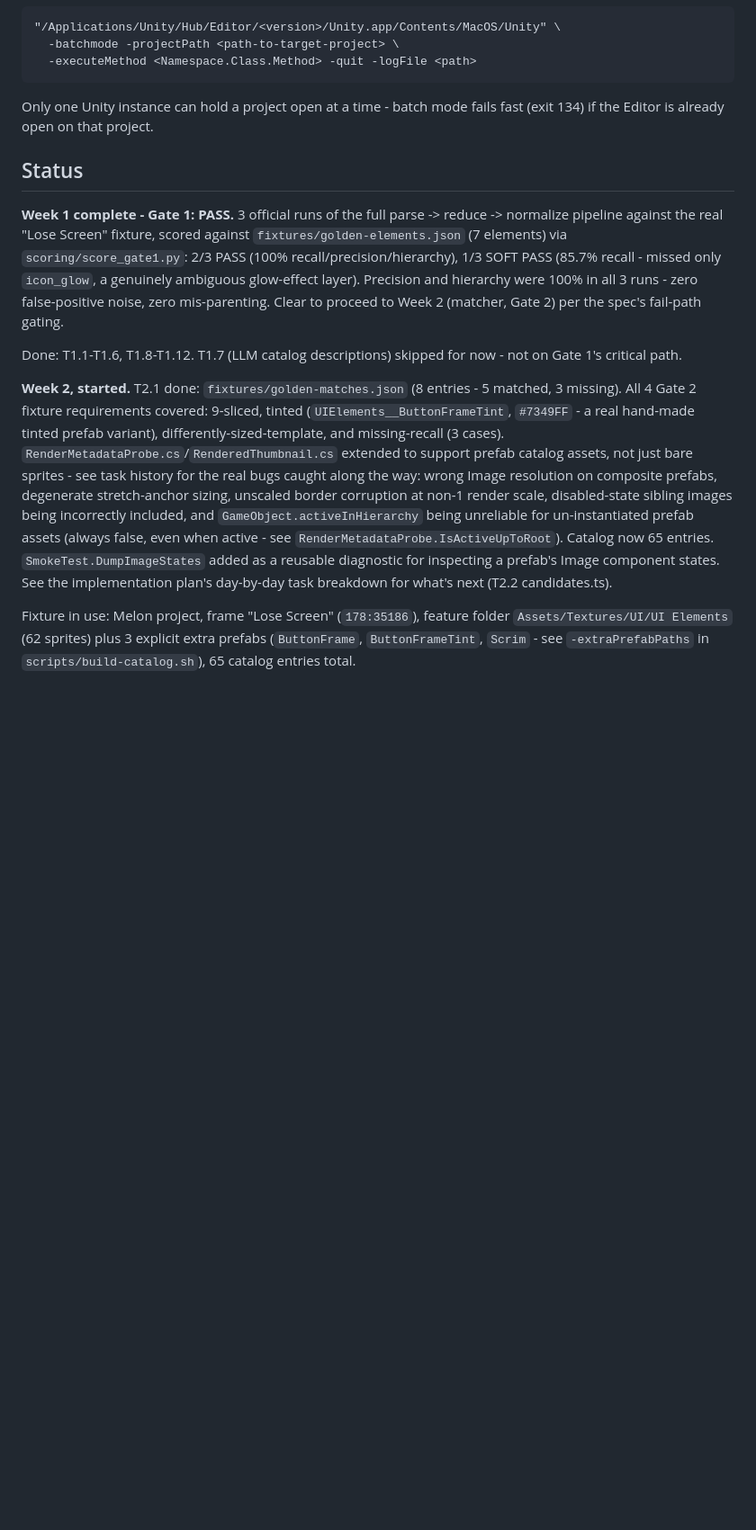
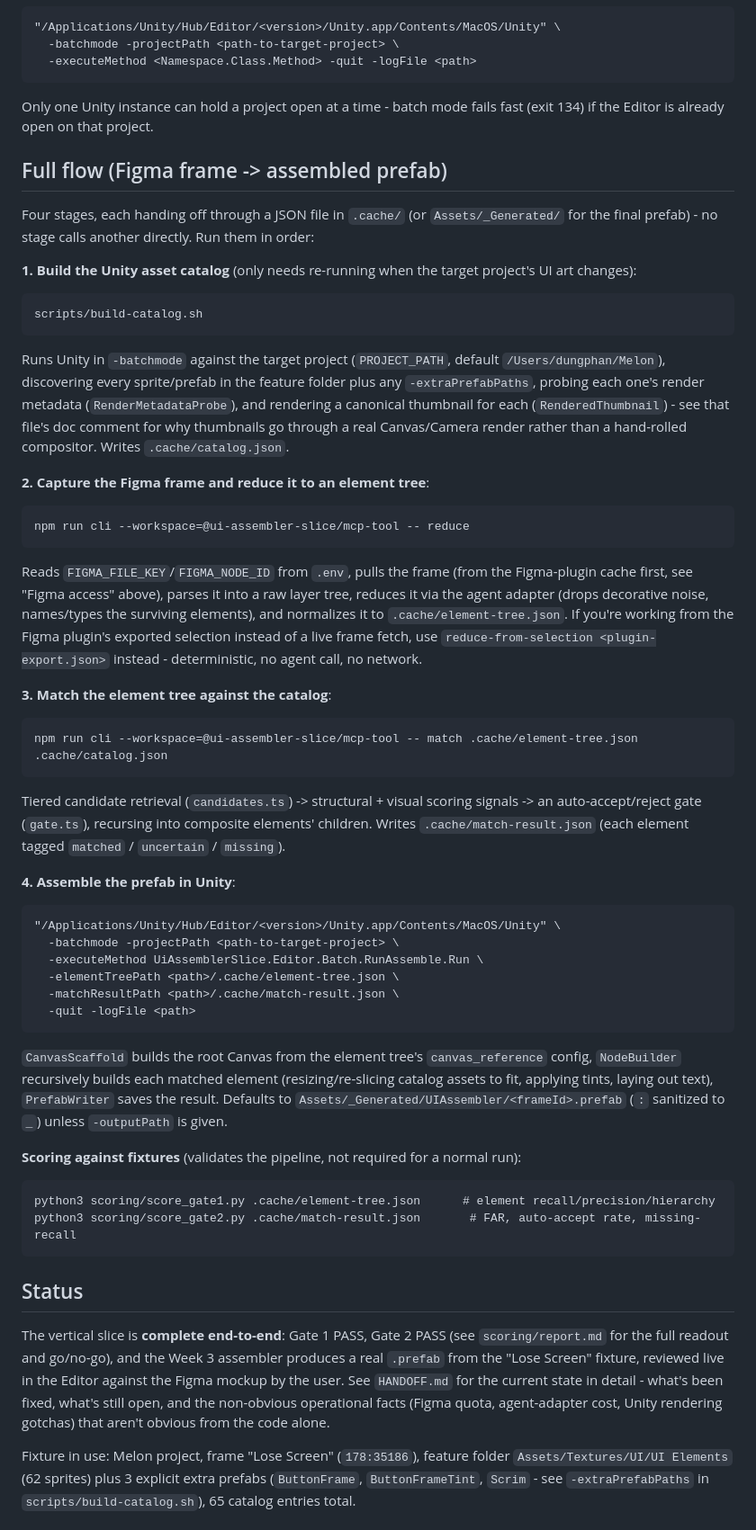
Before and after one commit to djfollower/unity-ui-assembly-tool, a Markdown page: README.md, the part around one of its changes. Shown at 90% size. Rendered like a GitHub page; blank space fills up the shorter version.

````diff
--- a/README.md
+++ b/README.md
@@ -74,30 +75,79 @@ default to omitting `-nographics` for consistency:
 Only one Unity instance can hold a project open at a time - batch mode fails fast (exit 134) if the
 Editor is already open on that project.
 
+## Full flow (Figma frame -> assembled prefab)
+
+Four stages, each handing off through a JSON file in `.cache/` (or `Assets/_Generated/` for the
+final prefab) - no stage calls another directly. Run them in order:
+
+**1. Build the Unity asset catalog** (only needs re-running when the target project's UI art
+changes):
+
+```
+scripts/build-catalog.sh
+```
+
+Runs Unity in `-batchmode` against the target project (`PROJECT_PATH`, default `/Users/dungphan/Melon`),
+discovering every sprite/prefab in the feature folder plus any `-extraPrefabPaths`, probing each
+one's render metadata (`RenderMetadataProbe`), and rendering a canonical thumbnail for each
+(`RenderedThumbnail`) - see that file's doc comment for why thumbnails go through a real
+Canvas/Camera render rather than a hand-rolled compositor. Writes `.cache/catalog.json`.
+
+**2. Capture the Figma frame and reduce it to an element tree**:
+
+```
+npm run cli --workspace=@ui-assembler-slice/mcp-tool -- reduce
+```
+
+Reads `FIGMA_FILE_KEY`/`FIGMA_NODE_ID` from `.env`, pulls the frame (from the Figma-plugin cache
+first, see "Figma access" above), parses it into a raw layer tree, reduces it via the agent
+adapter (drops decorative noise, names/types the surviving elements), and normalizes it to
+`.cache/element-tree.json`. If you're working from the Figma plugin's exported selection instead
+of a live frame fetch, use `reduce-from-selection <plugin-export.json>` instead - deterministic,
+no agent call, no network.
+
+**3. Match the element tree against the catalog**:
+
+```
+npm run cli --workspace=@ui-assembler-slice/mcp-tool -- match .cache/element-tree.json .cache/catalog.json
+```
+
+Tiered candidate retrieval (`candidates.ts`) -> structural + visual scoring signals -> an
+auto-accept/reject gate (`gate.ts`), recursing into composite elements' children. Writes
+`.cache/match-result.json` (each element tagged `matched` / `uncertain` / `missing`).
+
+**4. Assemble the prefab in Unity**:
+
+```
+"/Applications/Unity/Hub/Editor/<version>/Unity.app/Contents/MacOS/Unity" \
+  -batchmode -projectPath <path-to-target-project> \
+  -executeMethod UiAssemblerSlice.Editor.Batch.RunAssemble.Run \
+  -elementTreePath <path>/.cache/element-tree.json \
+  -matchResultPath <path>/.cache/match-result.json \
+  -quit -logFile <path>
+```
+
+`CanvasScaffold` builds the root Canvas from the element tree's `canvas_reference` config,
+`NodeBuilder` recursively builds each matched element (resizing/re-slicing catalog assets to fit,
+applying tints, laying out text), `PrefabWriter` saves the result. Defaults to
+`Assets/_Generated/UIAssembler/<frameId>.prefab` (`:` sanitized to `_`) unless `-outputPath` is
+given.
+
+**Scoring against fixtures** (validates the pipeline, not required for a normal run):
+
+```
+python3 scoring/score_gate1.py .cache/element-tree.json      # element recall/precision/hierarchy
+python3 scoring/score_gate2.py .cache/match-result.json       # FAR, auto-accept rate, missing-recall
+```
+
 ## Status
 
-**Week 1 complete - Gate 1: PASS.** 3 official runs of the full parse -> reduce -> normalize
-pipeline against the real "Lose Screen" fixture, scored against `fixtures/golden-elements.json`
-(7 elements) via `scoring/score_gate1.py`: 2/3 PASS (100% recall/precision/hierarchy), 1/3 SOFT
-PASS (85.7% recall - missed only `icon_glow`, a genuinely ambiguous glow-effect layer).
-Precision and hierarchy were 100% in all 3 runs - zero false-positive noise, zero mis-parenting.
-Clear to proceed to Week 2 (matcher, Gate 2) per the spec's fail-path gating.
-
-Done: T1.1-T1.6, T1.8-T1.12. T1.7 (LLM catalog descriptions) skipped for now - not on Gate 1's
-critical path.
-
-**Week 2, started.** T2.1 done: `fixtures/golden-matches.json` (8 entries - 5 matched, 3 missing).
-All 4 Gate 2 fixture requirements covered: 9-sliced, tinted (`UIElements__ButtonFrameTint`,
-`#7349FF` - a real hand-made tinted prefab variant), differently-sized-template, and
-missing-recall (3 cases). `RenderMetadataProbe.cs`/`RenderedThumbnail.cs` extended to support
-prefab catalog assets, not just bare sprites - see task history for the real bugs caught along
-the way: wrong Image resolution on composite prefabs, degenerate stretch-anchor sizing, unscaled
-border corruption at non-1 render scale, disabled-state sibling images being incorrectly
-included, and `GameObject.activeInHierarchy` being unreliable for un-instantiated prefab assets
-(always false, even when active - see `RenderMetadataProbe.IsActiveUpToRoot`). Catalog now 65
-entries. `SmokeTest.DumpImageStates` added as a reusable diagnostic for inspecting a prefab's
-Image component states. See the implementation plan's
-day-by-day task breakdown for what's next (T2.2 candidates.ts).
+The vertical slice is **complete end-to-end**: Gate 1 PASS, Gate 2 PASS (see `scoring/report.md`
+for the full readout and go/no-go), and the Week 3 assembler produces a real `.prefab` from the
+"Lose Screen" fixture, reviewed live in the Editor against the Figma mockup by the user. See
+`HANDOFF.md` for the current state in detail - what's been fixed, what's still open, and the
+non-obvious operational facts (Figma quota, agent-adapter cost, Unity rendering gotchas) that
+aren't obvious from the code alone.
 
 Fixture in use: Melon project, frame "Lose Screen" (`178:35186`), feature folder
 `Assets/Textures/UI/UI Elements` (62 sprites) plus 3 explicit extra prefabs (`ButtonFrame`,
````
Also changed, not shown: other parts of README.md (+4 -3 lines).
